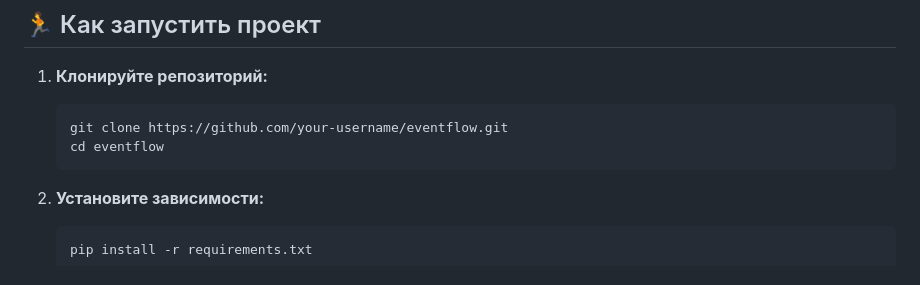
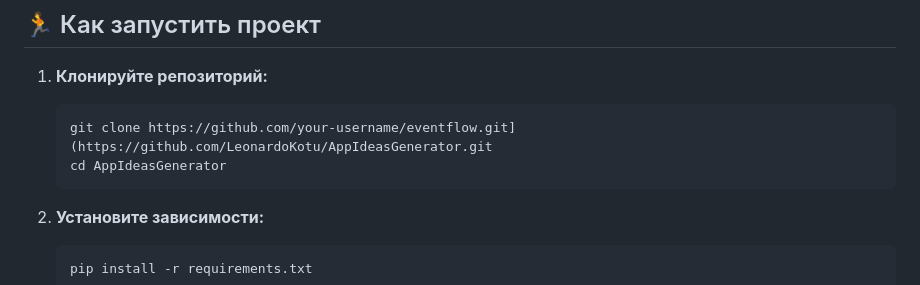
Before and after one commit to LeonardoKotu/AppIdeasGenerator, a Markdown page: README.md, the part around the change. Drawn GitHub-style.

````diff
--- a/README.md
+++ b/README.md
@@ -70,8 +70,8 @@
 
 1.  **Клонируйте репозиторий:**
     ```bash
-    git clone https://github.com/your-username/eventflow.git
-    cd eventflow
+    git clone https://github.com/your-username/eventflow.git](https://github.com/LeonardoKotu/AppIdeasGenerator.git
+    cd AppIdeasGenerator
     ```
 
 2.  **Установите зависимости:**
````
